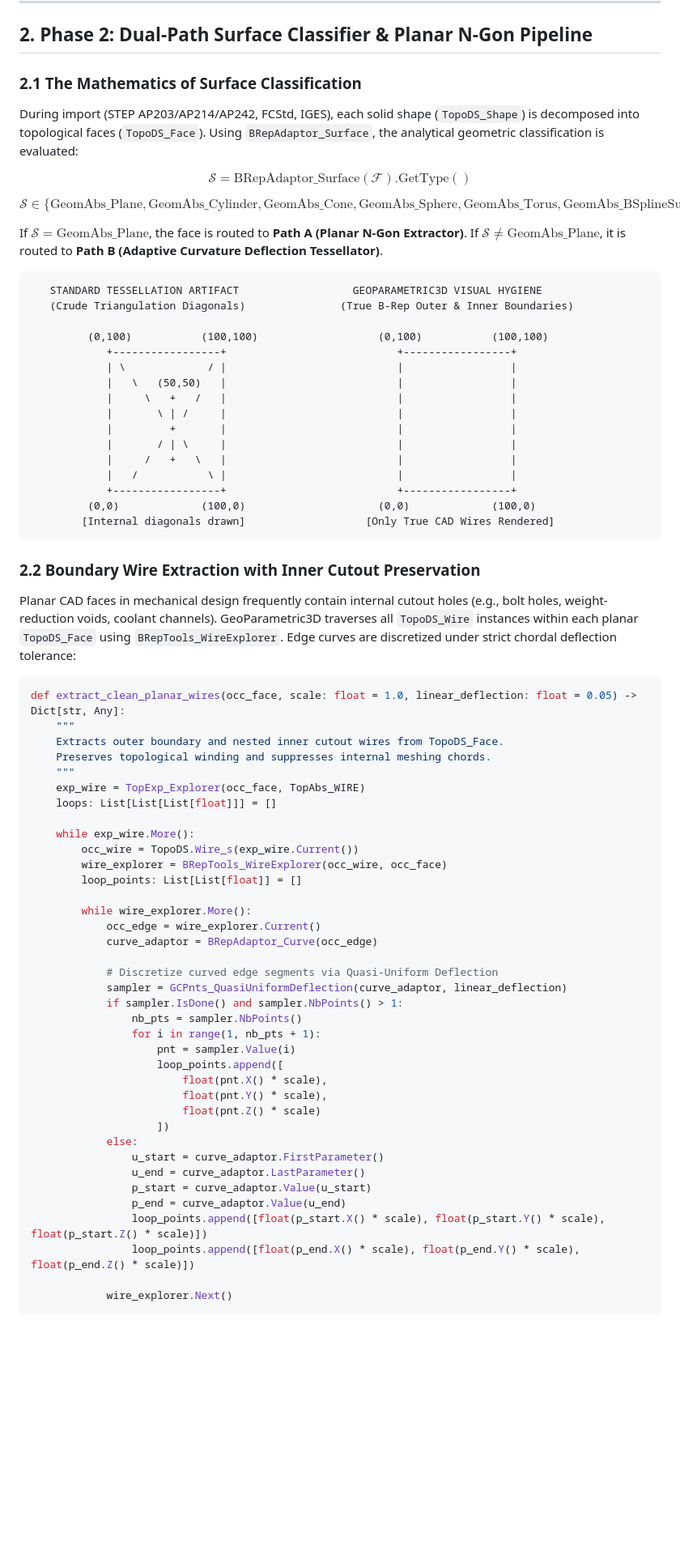
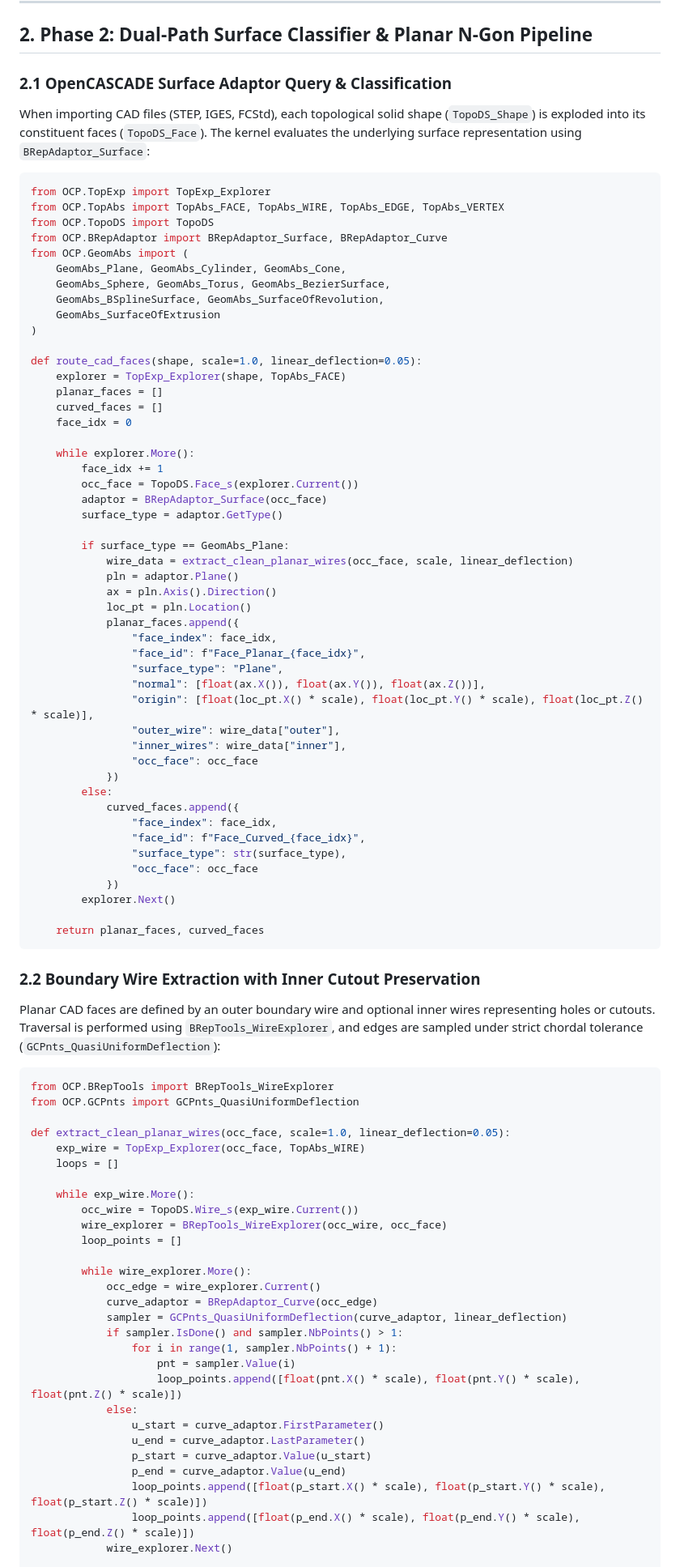
Before and after one commit to Jayson-Tolleson/GeoParametric3D, a Markdown page: paper.md, the part around one of its changes. Shown at 81% size. GitHub-like rendering; blank space fills up the shorter version.

````diff
--- a/paper.md
+++ b/paper.md
@@ -67,66 +75,84 @@ GeoParametric3D enforces an uncompromising structural separation between **Autho
 
 ## 2. Phase 2: Dual-Path Surface Classifier & Planar N-Gon Pipeline
 
-### 2.1 The Mathematics of Surface Classification
-During import (STEP AP203/AP214/AP242, FCStd, IGES), each solid shape (`TopoDS_Shape`) is decomposed into topological faces (`TopoDS_Face`). Using `BRepAdaptor_Surface`, the analytical geometric classification is evaluated:
+### 2.1 OpenCASCADE Surface Adaptor Query & Classification
+When importing CAD files (STEP, IGES, FCStd), each topological solid shape (`TopoDS_Shape`) is exploded into its constituent faces (`TopoDS_Face`). The kernel evaluates the underlying surface representation using `BRepAdaptor_Surface`:
 
-$$\mathcal{S} = \text{BRepAdaptor\_Surface}(\mathcal{F}).\text{GetType}()$$
+```python
+from OCP.TopExp import TopExp_Explorer
+from OCP.TopAbs import TopAbs_FACE, TopAbs_WIRE, TopAbs_EDGE, TopAbs_VERTEX
+from OCP.TopoDS import TopoDS
+from OCP.BRepAdaptor import BRepAdaptor_Surface, BRepAdaptor_Curve
+from OCP.GeomAbs import (
+    GeomAbs_Plane, GeomAbs_Cylinder, GeomAbs_Cone,
+    GeomAbs_Sphere, GeomAbs_Torus, GeomAbs_BezierSurface,
+    GeomAbs_BSplineSurface, GeomAbs_SurfaceOfRevolution,
+    GeomAbs_SurfaceOfExtrusion
+)
 
-$$\mathcal{S} \in \{\text{GeomAbs\_Plane}, \text{GeomAbs\_Cylinder}, \text{GeomAbs\_Cone}, \text{GeomAbs\_Sphere}, \text{GeomAbs\_Torus}, \text{GeomAbs\_BSplineSurface}, \dots\}$$
+def route_cad_faces(shape, scale=1.0, linear_deflection=0.05):
+    explorer = TopExp_Explorer(shape, TopAbs_FACE)
+    planar_faces = []
+    curved_faces = []
+    face_idx = 0
 
-If $\mathcal{S} = \text{GeomAbs\_Plane}$, the face is routed to **Path A (Planar N-Gon Extractor)**. If $\mathcal{S} \neq \text{GeomAbs\_Plane}$, it is routed to **Path B (Adaptive Curvature Deflection Tessellator)**.
+    while explorer.More():
+        face_idx += 1
+        occ_face = TopoDS.Face_s(explorer.Current())
+        adaptor = BRepAdaptor_Surface(occ_face)
+        surface_type = adaptor.GetType()
 
-```
-   STANDARD TESSELLATION ARTIFACT                  GEOPARAMETRIC3D VISUAL HYGIENE
-   (Crude Triangulation Diagonals)               (True B-Rep Outer & Inner Boundaries)
+        if surface_type == GeomAbs_Plane:
+            wire_data = extract_clean_planar_wires(occ_face, scale, linear_deflection)
+            pln = adaptor.Plane()
+            ax = pln.Axis().Direction()
+            loc_pt = pln.Location()
+            planar_faces.append({
+                "face_index": face_idx,
+                "face_id": f"Face_Planar_{face_idx}",
+                "surface_type": "Plane",
+                "normal": [float(ax.X()), float(ax.Y()), float(ax.Z())],
+                "origin": [float(loc_pt.X() * scale), float(loc_pt.Y() * scale), float(loc_pt.Z() * scale)],
+                "outer_wire": wire_data["outer"],
+                "inner_wires": wire_data["inner"],
+                "occ_face": occ_face
+            })
+        else:
+            curved_faces.append({
+                "face_index": face_idx,
+                "face_id": f"Face_Curved_{face_idx}",
+                "surface_type": str(surface_type),
+                "occ_face": occ_face
+            })
+        explorer.Next()
 
-         (0,100)           (100,100)                   (0,100)           (100,100)
-            +-----------------+                           +-----------------+
-            | \             / |                           |                 |
-            |   \   (50,50)   |                           |                 |
-            |     \   +   /   |                           |                 |
-            |       \ | /     |                           |                 |
-            |         +       |                           |                 |
-            |       / | \     |                           |                 |
-            |     /   +   \   |                           |                 |
-            |   /           \ |                           |                 |
-            +-----------------+                           +-----------------+
-         (0,0)             (100,0)                     (0,0)             (100,0)
-        [Internal diagonals drawn]                   [Only True CAD Wires Rendered]
+    return planar_faces, curved_faces
 ```
 
 ### 2.2 Boundary Wire Extraction with Inner Cutout Preservation
-Planar CAD faces in mechanical design frequently contain internal cutout holes (e.g., bolt holes, weight-reduction voids, coolant channels). GeoParametric3D traverses all `TopoDS_Wire` instances within each planar `TopoDS_Face` using `BRepTools_WireExplorer`. Edge curves are discretized under strict chordal deflection tolerance:
+Planar CAD faces are defined by an outer boundary wire and optional inner wires representing holes or cutouts. Traversal is performed using `BRepTools_WireExplorer`, and edges are sampled under strict chordal tolerance (`GCPnts_QuasiUniformDeflection`):
 
 ```python
-def extract_clean_planar_wires(occ_face, scale: float = 1.0, linear_deflection: float = 0.05) -> Dict[str, Any]:
-    """
-    Extracts outer boundary and nested inner cutout wires from TopoDS_Face.
-    Preserves topological winding and suppresses internal meshing chords.
-    """
+from OCP.BRepTools import BRepTools_WireExplorer
+from OCP.GCPnts import GCPnts_QuasiUniformDeflection
+
+def extract_clean_planar_wires(occ_face, scale=1.0, linear_deflection=0.05):
     exp_wire = TopExp_Explorer(occ_face, TopAbs_WIRE)
-    loops: List[List[List[float]]] = []
+    loops = []
 
     while exp_wire.More():
         occ_wire = TopoDS.Wire_s(exp_wire.Current())
         wire_explorer = BRepTools_WireExplorer(occ_wire, occ_face)
-        loop_points: List[List[float]] = []
+        loop_points = []
 
         while wire_explorer.More():
             occ_edge = wire_explorer.Current()
             curve_adaptor = BRepAdaptor_Curve(occ_edge)
-
-            # Discretize curved edge segments via Quasi-Uniform Deflection
             sampler = GCPnts_QuasiUniformDeflection(curve_adaptor, linear_deflection)
             if sampler.IsDone() and sampler.NbPoints() > 1:
-                nb_pts = sampler.NbPoints()
-                for i in range(1, nb_pts + 1):
+                for i in range(1, sampler.NbPoints() + 1):
                     pnt = sampler.Value(i)
-                    loop_points.append([
-                        float(pnt.X() * scale),
-                        float(pnt.Y() * scale),
-                        float(pnt.Z() * scale)
-                    ])
+                    loop_points.append([float(pnt.X() * scale), float(pnt.Y() * scale), float(pnt.Z() * scale)])
             else:
                 u_start = curve_adaptor.FirstParameter()
                 u_end = curve_adaptor.LastParameter()
@@ -134,6 +160,5 @@ def extract_clean_planar_wires(occ_face, scale: float = 1.0, linear_deflection:
                 p_end = curve_adaptor.Value(u_end)
                 loop_points.append([float(p_start.X() * scale), float(p_start.Y() * scale), float(p_start.Z() * scale)])
                 loop_points.append([float(p_end.X() * scale), float(p_end.Y() * scale), float(p_end.Z() * scale)])
-
             wire_explorer.Next()
 
````
Also changed, not shown: other parts of paper.md (+77 -124 lines).
